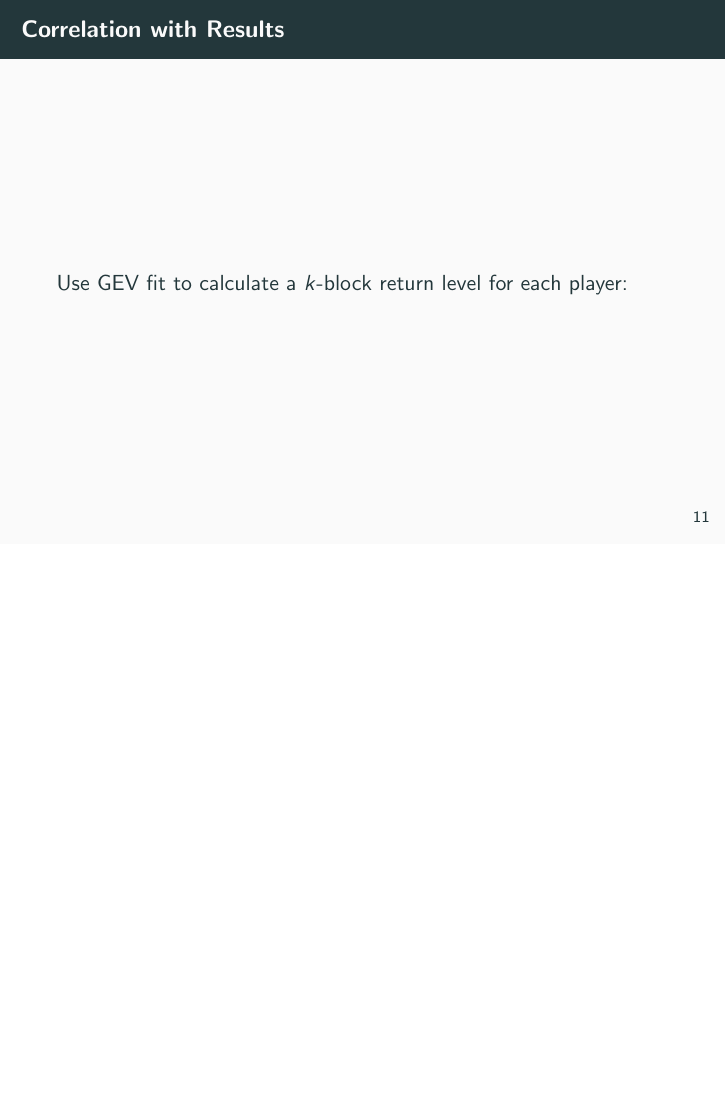
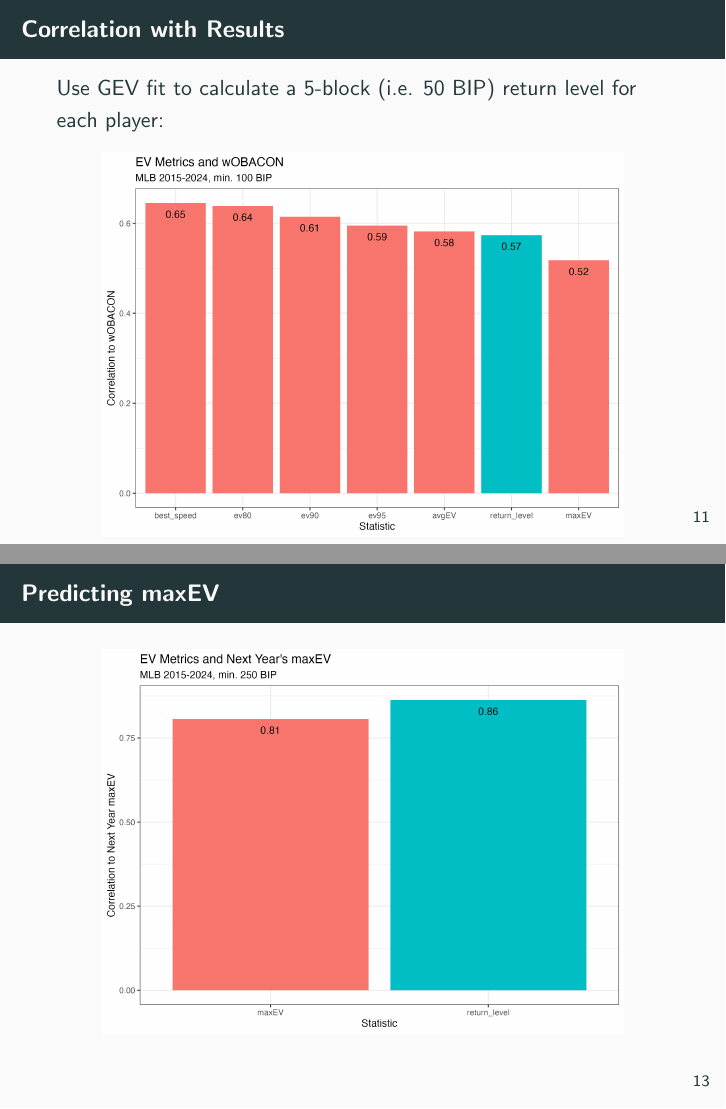
Before and after one commit to jules-collard/modelling-max-ev, LaTeX slides (presentation.tex): page 14 of 18 before the commit and pages 14 and 16 of 19 after it, the two joined at a grey line, the shorter picture padded with empty space. Compiled offline with pdfLaTeX.

Commit message:
Updates from Overleaf

```diff
--- a/presentation.tex
+++ b/presentation.tex
@@ -100,15 +100,32 @@
 
 \section{Applications}
 \begin{frame}{Correlation with Results}
-    Use GEV fit to calculate a $k$-block return level for each player:
+    Use GEV fit to calculate a $5$-block (i.e. 50 BIP) return level for each player:
+    \begin{figure}
+        \centering
+        \includegraphics[width=0.85\linewidth]{plots/woba_correlation.png}
+    \end{figure}
 \end{frame}
 
 \begin{frame}{Predictive Value}
+    \begin{figure}
+        \centering
+        \includegraphics[width=0.85\linewidth]{plots/woba_next_correlation.png}
+    \end{figure}
+\end{frame}
 
+\begin{frame}{Predicting maxEV}
+    \begin{figure}
+        \centering
+        \includegraphics[width=0.85\linewidth]{plots/maxev_next_correlation.png}
+    \end{figure}
 \end{frame}
 
 \begin{frame}{Variability}
-
+    \begin{figure}
+        \centering
+        \includegraphics[width=0.85\linewidth]{plots/stability.png}
+    \end{figure}
 \end{frame}
 
 \begin{frame}[allowframebreaks]
```
Also changed, not shown: presentation.tex (2 more changed lines).
